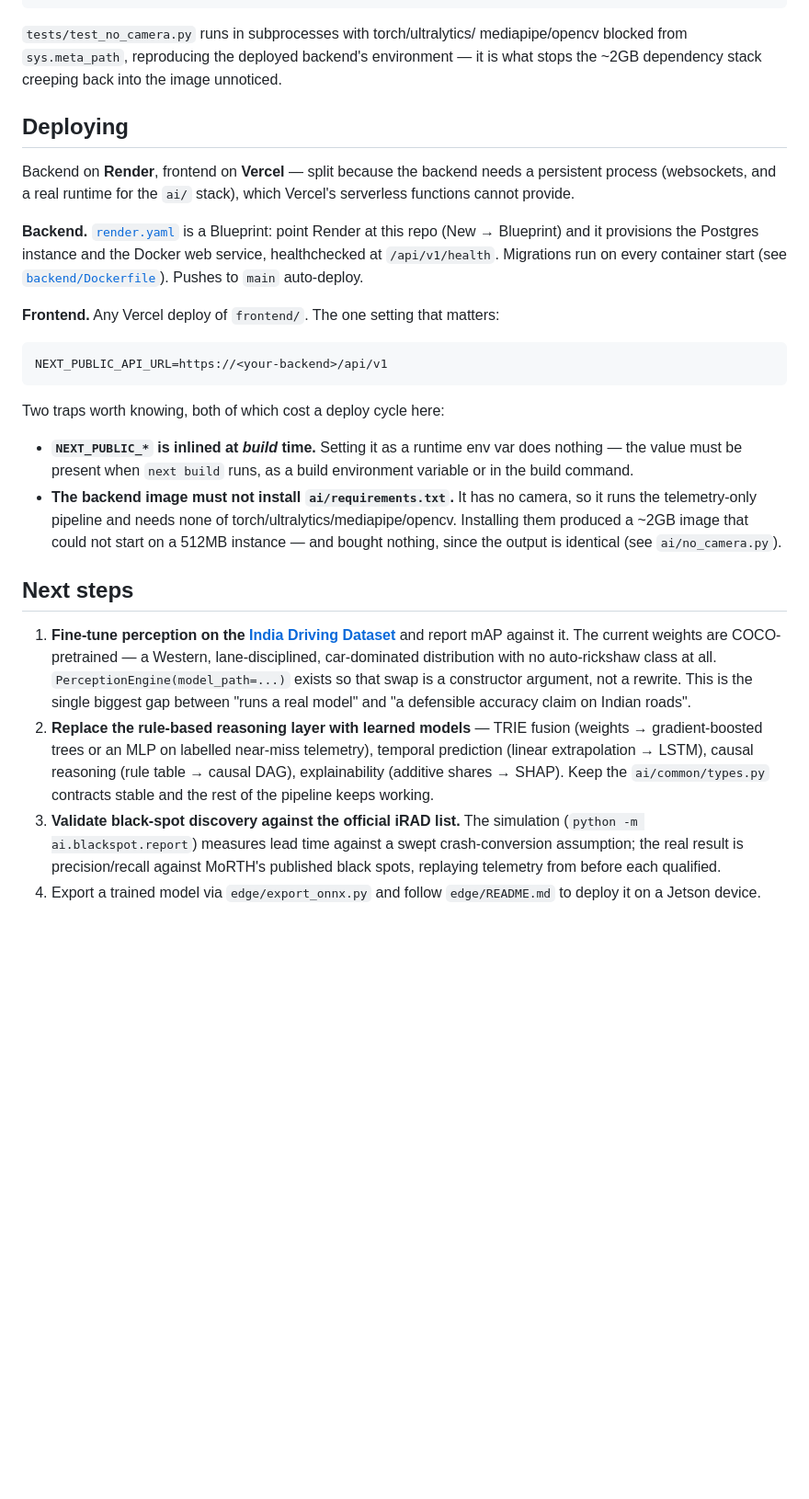
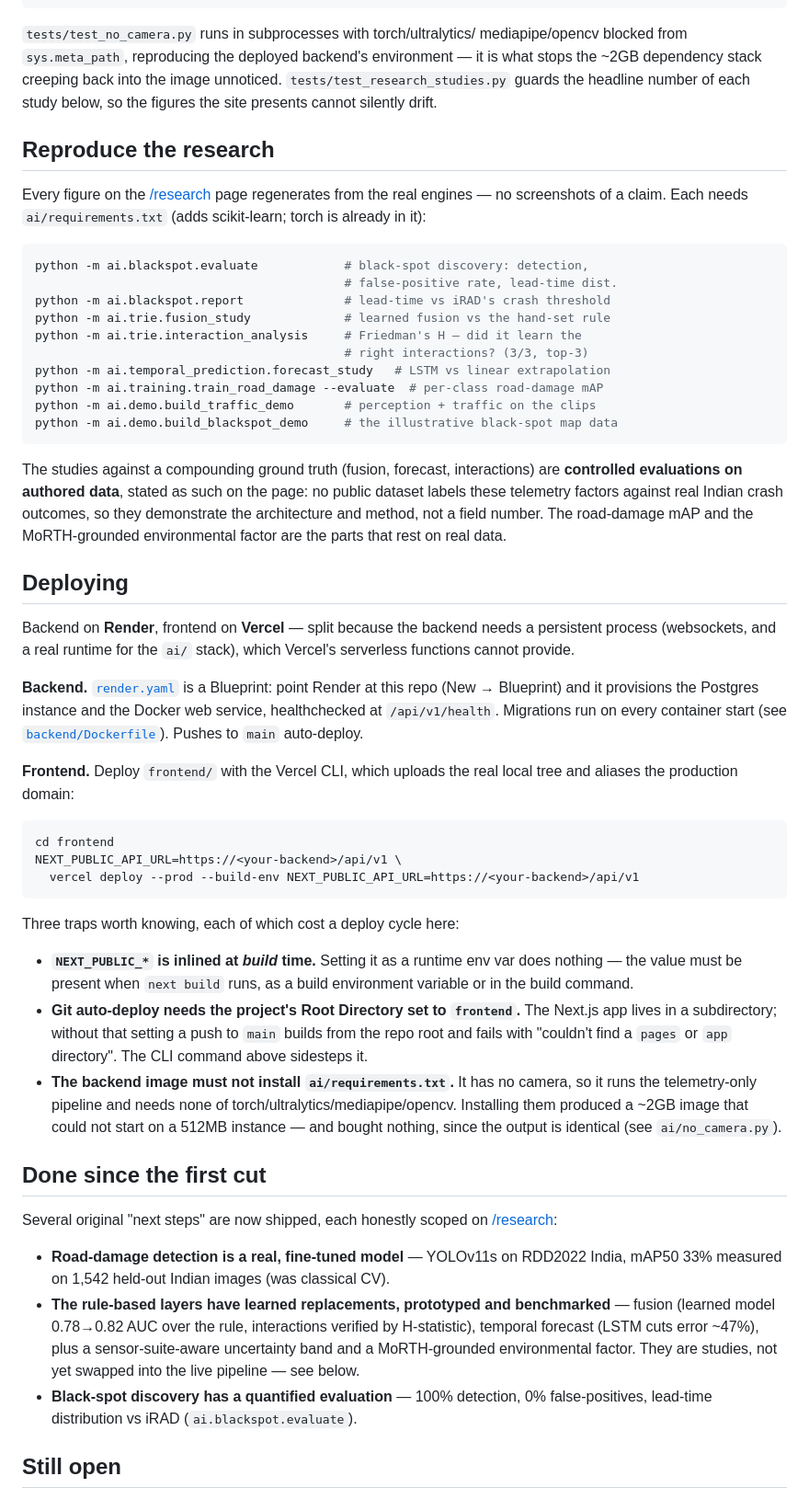
Before and after one commit to adityaayushman/TRIE, a Markdown page: README.md, the part around one of its changes. Shown at 92% size. Drawn GitHub-style; blank space fills up the shorter version.

````diff
--- a/README.md
+++ b/README.md
@@ -148,7 +179,35 @@ pytest -m model         # the real YOLO/MediaPipe tests: needs the ai/ stack
 `tests/test_no_camera.py` runs in subprocesses with torch/ultralytics/
 mediapipe/opencv blocked from `sys.meta_path`, reproducing the deployed
 backend's environment — it is what stops the ~2GB dependency stack creeping
-back into the image unnoticed.
+back into the image unnoticed. `tests/test_research_studies.py` guards the
+headline number of each study below, so the figures the site presents cannot
+silently drift.
+
+## Reproduce the research
+
+Every figure on the [/research](https://trie-dashboard.vercel.app/research) page
+regenerates from the real engines — no screenshots of a claim. Each needs
+`ai/requirements.txt` (adds scikit-learn; torch is already in it):
+
+```bash
+python -m ai.blackspot.evaluate            # black-spot discovery: detection,
+                                           # false-positive rate, lead-time dist.
+python -m ai.blackspot.report              # lead-time vs iRAD's crash threshold
+python -m ai.trie.fusion_study             # learned fusion vs the hand-set rule
+python -m ai.trie.interaction_analysis     # Friedman's H — did it learn the
+                                           # right interactions? (3/3, top-3)
+python -m ai.temporal_prediction.forecast_study   # LSTM vs linear extrapolation
+python -m ai.training.train_road_damage --evaluate  # per-class road-damage mAP
+python -m ai.demo.build_traffic_demo       # perception + traffic on the clips
+python -m ai.demo.build_blackspot_demo     # the illustrative black-spot map data
+```
+
+The studies against a compounding ground truth (fusion, forecast, interactions)
+are **controlled evaluations on authored data**, stated as such on the page: no
+public dataset labels these telemetry factors against real Indian crash
+outcomes, so they demonstrate the architecture and method, not a field number.
+The road-damage mAP and the MoRTH-grounded environmental factor are the parts
+that rest on real data.
 
 ## Deploying
 
@@ -162,41 +221,44 @@ web service, healthchecked at `/api/v1/health`. Migrations run on every
 container start (see [`backend/Dockerfile`](backend/Dockerfile)). Pushes to
 `main` auto-deploy.
 
-**Frontend.** Any Vercel deploy of `frontend/`. The one setting that matters:
+**Frontend.** Deploy `frontend/` with the Vercel CLI, which uploads the real
+local tree and aliases the production domain:
 
-```
-NEXT_PUBLIC_API_URL=https://<your-backend>/api/v1
+```bash
+cd frontend
+NEXT_PUBLIC_API_URL=https://<your-backend>/api/v1 \
+  vercel deploy --prod --build-env NEXT_PUBLIC_API_URL=https://<your-backend>/api/v1
 ```
 
-Two traps worth knowing, both of which cost a deploy cycle here:
+Three traps worth knowing, each of which cost a deploy cycle here:
 
 - **`NEXT_PUBLIC_*` is inlined at _build_ time.** Setting it as a runtime env
   var does nothing — the value must be present when `next build` runs, as a
   build environment variable or in the build command.
+- **Git auto-deploy needs the project's Root Directory set to `frontend`.**
+  The Next.js app lives in a subdirectory; without that setting a push to
+  `main` builds from the repo root and fails with "couldn't find a `pages` or
+  `app` directory". The CLI command above sidesteps it.
 - **The backend image must not install `ai/requirements.txt`.** It has no
   camera, so it runs the telemetry-only pipeline and needs none of
   torch/ultralytics/mediapipe/opencv. Installing them produced a ~2GB image
   that could not start on a 512MB instance — and bought nothing, since the
   output is identical (see `ai/no_camera.py`).
 
-## Next steps
+## Done since the first cut
 
-1. **Fine-tune perception on the [India Driving Dataset](https://idd.insaan.iiit.ac.in/)**
-   and report mAP against it. The current weights are COCO-pretrained — a
-   Western, lane-disciplined, car-dominated distribution with no auto-rickshaw
-   class at all. `PerceptionEngine(model_path=...)` exists so that swap is a
-   constructor argument, not a rewrite. This is the single biggest gap between
-   "runs a real model" and "a defensible accuracy claim on Indian roads".
-2. **Replace the rule-based reasoning layer with learned models** — TRIE
-   fusion (weights → gradient-boosted trees or an MLP on labelled near-miss
-   telemetry), temporal prediction (linear extrapolation → LSTM), causal
-   reasoning (rule table → causal DAG), explainability (additive shares →
-   SHAP). Keep the `ai/common/types.py` contracts stable and the rest of the
-   pipeline keeps working.
-3. **Validate black-spot discovery against the official iRAD list.** The
-   simulation (`python -m ai.blackspot.report`) measures lead time against a
-   swept crash-conversion assumption; the real result is precision/recall
-   against MoRTH's published black spots, replaying telemetry from before
-   each qualified.
-4. Export a trained model via `edge/export_onnx.py` and follow
-   `edge/README.md` to deploy it on a Jetson device.
+Several original "next steps" are now shipped, each honestly scoped on
+[/research](https://trie-dashboard.vercel.app/research):
+
+- **Road-damage detection is a real, fine-tuned model** — YOLOv11s on RDD2022
+  India, mAP50 33% measured on 1,542 held-out Indian images (was classical CV).
+- **The rule-based layers have learned replacements, prototyped and benchmarked**
+  — fusion (learned model 0.78→0.82 AUC over the rule, interactions verified by
+  H-statistic), temporal forecast (LSTM cuts error ~47%), plus a
+  sensor-suite-aware uncertainty band and a MoRTH-grounded environmental factor.
+  They are studies, not yet swapped into the live pipeline — see below.
+- **Black-spot discovery has a quantified evaluation** — 100% detection, 0%
+  false-positives, lead-time distribution vs iRAD (`ai.blackspot.evaluate`).
+
+## Still open
+
````
Also changed, not shown: other parts of README.md (+76 -31 lines).
